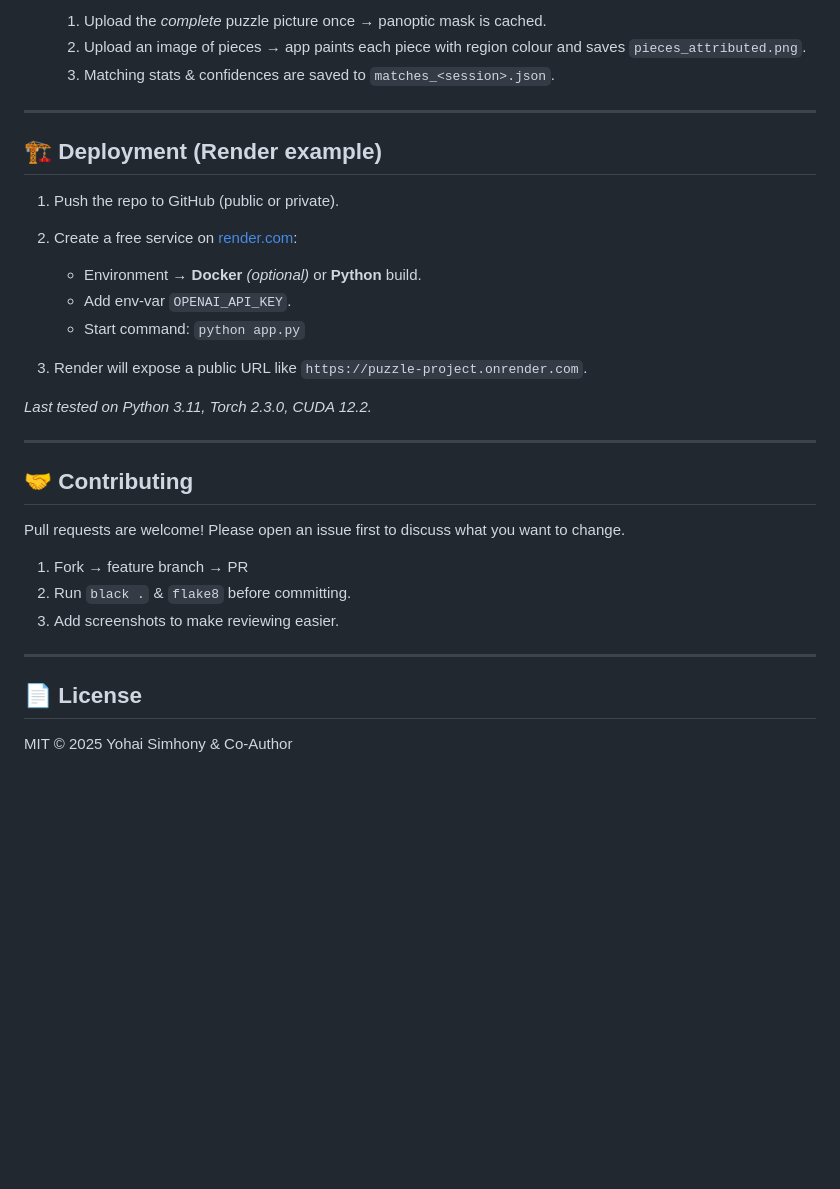
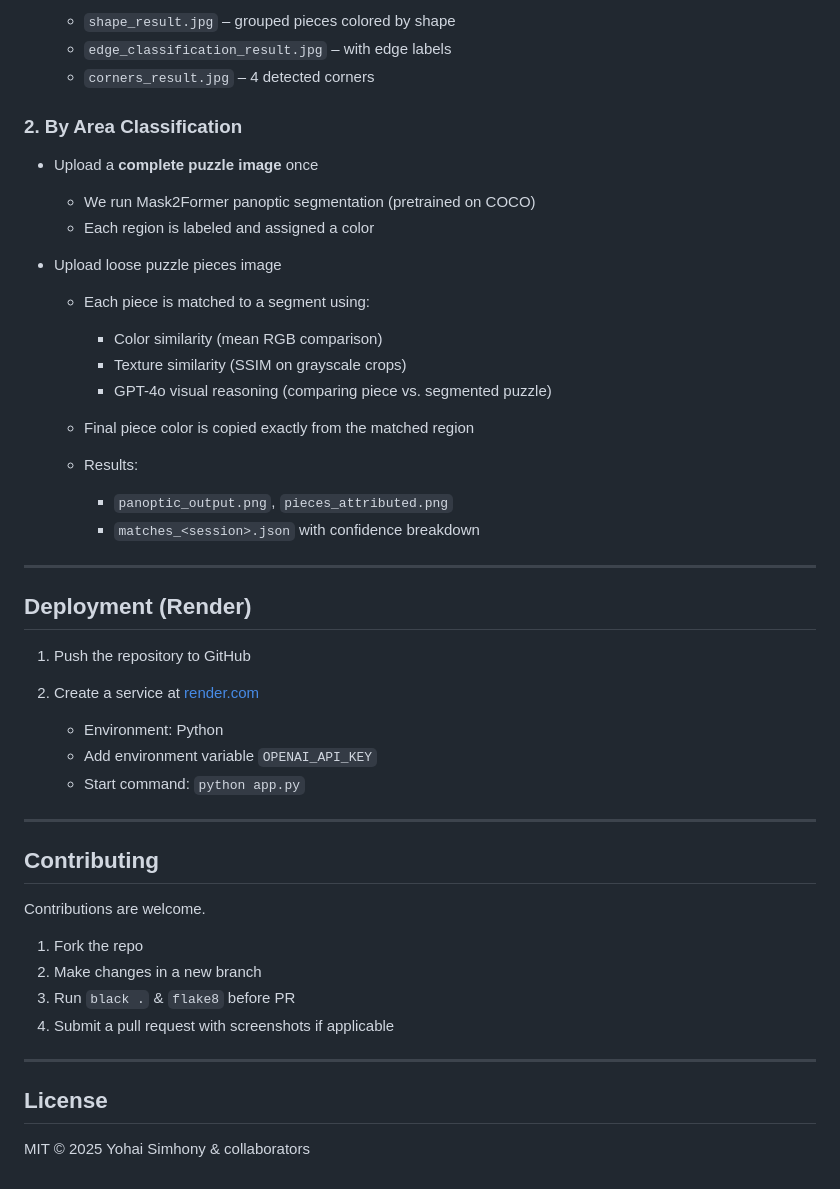
Before and after one commit to yohaisim/final, a Markdown page: README.md, the part around one of its changes. Drawn GitHub-style; blank space fills up the shorter version.

```diff
--- a/README.md
+++ b/README.md
@@ -78,34 +88,51 @@ The server runs at [http://localhost:5000](http://localhost:5000). Navigate to *
 
-   1. Upload the *complete* puzzle picture once → panoptic mask is cached.
-   2. Upload an image of pieces → app paints each piece with region colour and saves `pieces_attributed.png`.
-   3. Matching stats & confidences are saved to `matches_<session>.json`.
+  * `shape_result.jpg` – grouped pieces colored by shape
+  * `edge_classification_result.jpg` – with edge labels
+  * `corners_result.jpg` – 4 detected corners
+
+### 2. By Area Classification
+
+* Upload a **complete puzzle image** once
+
+  * We run Mask2Former panoptic segmentation (pretrained on COCO)
+  * Each region is labeled and assigned a color
+* Upload loose puzzle pieces image
+
+  * Each piece is matched to a segment using:
+
+    * Color similarity (mean RGB comparison)
+    * Texture similarity (SSIM on grayscale crops)
+    * GPT-4o visual reasoning (comparing piece vs. segmented puzzle)
+  * Final piece color is copied exactly from the matched region
+  * Results:
+
+    * `panoptic_output.png`, `pieces_attributed.png`
+    * `matches_<session>.json` with confidence breakdown
 
 ---
 
-## 🏗️ Deployment (Render example)
+## Deployment (Render)
 
-1. Push the repo to GitHub (public or private).
-2. Create a free service on [render.com](https://render.com):
+1. Push the repository to GitHub
+2. Create a service at [render.com](https://render.com)
 
-   * Environment → **Docker** *(optional)* or **Python** build.
-   * Add env‑var `OPENAI_API_KEY`.
+   * Environment: Python
+   * Add environment variable `OPENAI_API_KEY`
    * Start command: `python app.py`
-3. Render will expose a public URL like `https://puzzle-project.onrender.com`.
-
-*Last tested on Python 3.11, Torch 2.3.0, CUDA 12.2.*
 
 ---
 
-## 🤝 Contributing
+## Contributing
 
-Pull requests are welcome! Please open an issue first to discuss what you want to change.
+Contributions are welcome.
 
-1. Fork → feature branch → PR
-2. Run `black .` & `flake8` before committing.
-3. Add screenshots to make reviewing easier.
+1. Fork the repo
+2. Make changes in a new branch
+3. Run `black .` & `flake8` before PR
+4. Submit a pull request with screenshots if applicable
 
 ---
 
-## 📄 License
+## License
 
-MIT © 2025 Yohai Simhony & Co‑Author
+MIT © 2025 Yohai Simhony & collaborators
```
Also changed, not shown: other parts of README.md (+46 -36 lines).
